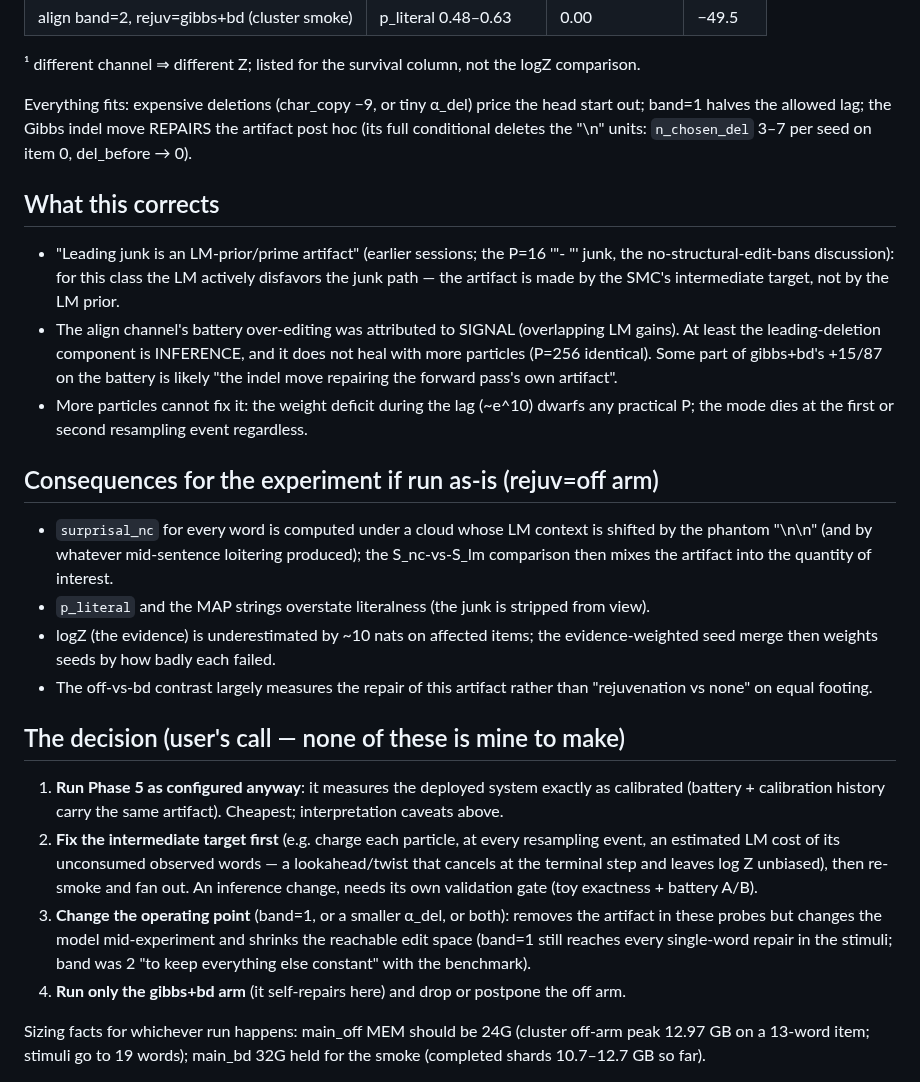
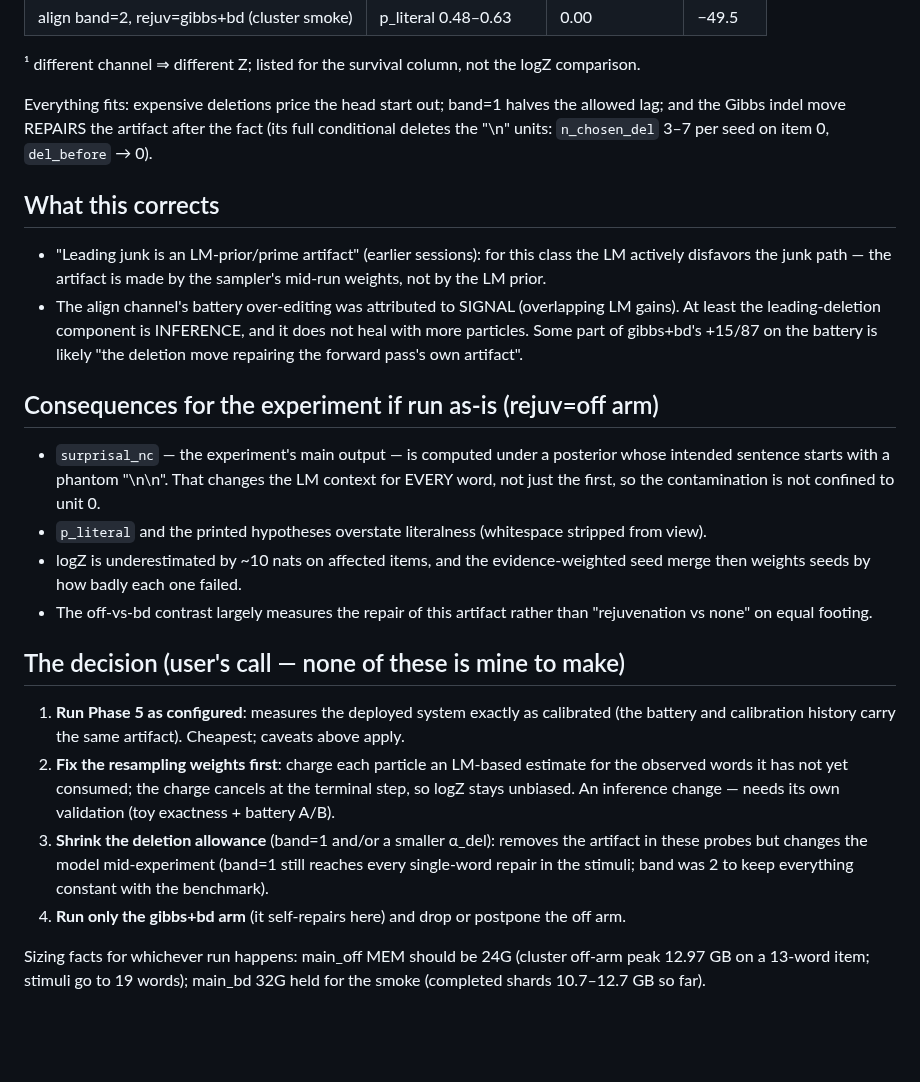
Before and after one commit to thomashikaru/noisy_channel_model, a Markdown page: planning/LEADING_DELETION_FINDINGS.md, the part around one of its changes. Drawn GitHub-style; blank space fills up the shorter version.

```diff
--- a/planning/LEADING_DELETION_FINDINGS.md
+++ b/planning/LEADING_DELETION_FINDINGS.md
@@ -62,45 +78,41 @@ Direct tests of the mechanism (all on the same item/key unless noted; probe `mec
 
 ¹ different channel ⇒ different Z; listed for the survival column, not the logZ comparison.
 
-Everything fits: expensive deletions (char_copy −9, or tiny α_del) price the head start out;
-band=1 halves the allowed lag; the Gibbs indel move REPAIRS the artifact post hoc (its full
-conditional deletes the "\n" units: `n_chosen_del` 3–7 per seed on item 0, del_before → 0).
+Everything fits: expensive deletions price the head start out; band=1 halves the allowed lag;
+and the Gibbs indel move REPAIRS the artifact after the fact (its full conditional deletes the
+"\n" units: `n_chosen_del` 3–7 per seed on item 0, `del_before` → 0).
 
 ## What this corrects
 
-- "Leading junk is an LM-prior/prime artifact" (earlier sessions; the P=16 '"- "' junk, the
-  no-structural-edit-bans discussion): for this class the LM actively disfavors the junk path —
-  the artifact is made by the SMC's intermediate target, not by the LM prior.
+- "Leading junk is an LM-prior/prime artifact" (earlier sessions): for this class the LM
+  actively disfavors the junk path — the artifact is made by the sampler's mid-run weights,
+  not by the LM prior.
 - The align channel's battery over-editing was attributed to SIGNAL (overlapping LM gains).
   At least the leading-deletion component is INFERENCE, and it does not heal with more
-  particles (P=256 identical). Some part of gibbs+bd's +15/87 on the battery is likely
-  "the indel move repairing the forward pass's own artifact".
-- More particles cannot fix it: the weight deficit during the lag (~e^10) dwarfs any
-  practical P; the mode dies at the first or second resampling event regardless.
+  particles. Some part of gibbs+bd's +15/87 on the battery is likely "the deletion move
+  repairing the forward pass's own artifact".
 
 ## Consequences for the experiment if run as-is (rejuv=off arm)
 
-- `surprisal_nc` for every word is computed under a cloud whose LM context is shifted by the
-  phantom "\n\n" (and by whatever mid-sentence loitering produced); the S_nc-vs-S_lm
-  comparison then mixes the artifact into the quantity of interest.
-- `p_literal` and the MAP strings overstate literalness (the junk is stripped from view).
-- logZ (the evidence) is underestimated by ~10 nats on affected items; the evidence-weighted
-  seed merge then weights seeds by how badly each failed.
+- `surprisal_nc` — the experiment's main output — is computed under a posterior whose intended
+  sentence starts with a phantom "\n\n". That changes the LM context for EVERY word, not just
+  the first, so the contamination is not confined to unit 0.
+- `p_literal` and the printed hypotheses overstate literalness (whitespace stripped from view).
+- logZ is underestimated by ~10 nats on affected items, and the evidence-weighted seed merge
+  then weights seeds by how badly each one failed.
 - The off-vs-bd contrast largely measures the repair of this artifact rather than
   "rejuvenation vs none" on equal footing.
 
 ## The decision (user's call — none of these is mine to make)
 
-1. **Run Phase 5 as configured anyway**: it measures the deployed system exactly as calibrated
-   (battery + calibration history carry the same artifact). Cheapest; interpretation caveats above.
-2. **Fix the intermediate target first** (e.g. charge each particle, at every resampling
-   event, an estimated LM cost of its unconsumed observed words — a lookahead/twist that
-   cancels at the terminal step and leaves log Z unbiased), then re-smoke and fan out.
-   An inference change, needs its own validation gate (toy exactness + battery A/B).
-3. **Change the operating point** (band=1, or a smaller α_del, or both): removes the artifact
-   in these probes but changes the model mid-experiment and shrinks the reachable edit space
-   (band=1 still reaches every single-word repair in the stimuli; band was 2 "to keep
-   everything else constant" with the benchmark).
+1. **Run Phase 5 as configured**: measures the deployed system exactly as calibrated (the
+   battery and calibration history carry the same artifact). Cheapest; caveats above apply.
+2. **Fix the resampling weights first**: charge each particle an LM-based estimate for the
+   observed words it has not yet consumed; the charge cancels at the terminal step, so logZ
+   stays unbiased. An inference change — needs its own validation (toy exactness + battery A/B).
+3. **Shrink the deletion allowance** (band=1 and/or a smaller α_del): removes the artifact in
+   these probes but changes the model mid-experiment (band=1 still reaches every single-word
+   repair in the stimuli; band was 2 to keep everything constant with the benchmark).
 4. **Run only the gibbs+bd arm** (it self-repairs here) and drop or postpone the off arm.
 
 Sizing facts for whichever run happens: main_off MEM should be 24G (cluster off-arm peak
```
Also changed, not shown: other parts of planning/LEADING_DELETION_FINDINGS.md (+50 -34 lines).
